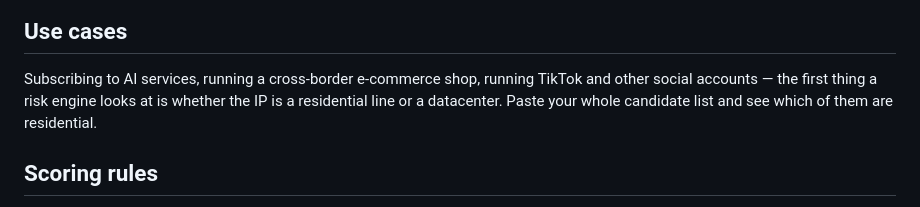
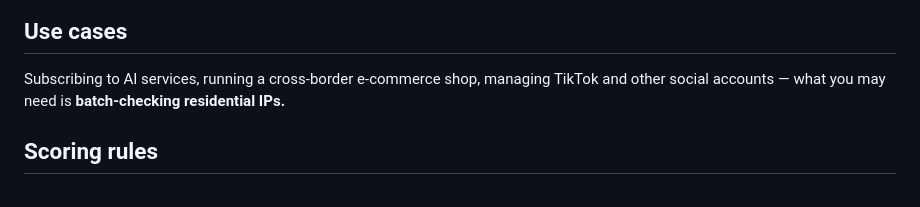
Before and after one commit to dawenbin/ipurity, a Markdown page: README.en.md, the part around the change. Drawn GitHub-style.

Commit message:
docs: the use-case section is one line, ending on the tool's name

```diff
--- a/README.en.md
+++ b/README.en.md
@@ -16,9 +16,8 @@
 
 ## Use cases
 
-Subscribing to AI services, running a cross-border e-commerce shop, running TikTok and other social accounts —
-the first thing a risk engine looks at is whether the IP is a residential line or a datacenter. Paste your whole
-candidate list and see which of them are residential.
+Subscribing to AI services, running a cross-border e-commerce shop, managing TikTok and other social accounts —
+what you may need is **batch-checking residential IPs.**
 
 ## Scoring rules
 
```
Also changed, not shown: README.md (+1 -1 lines).
